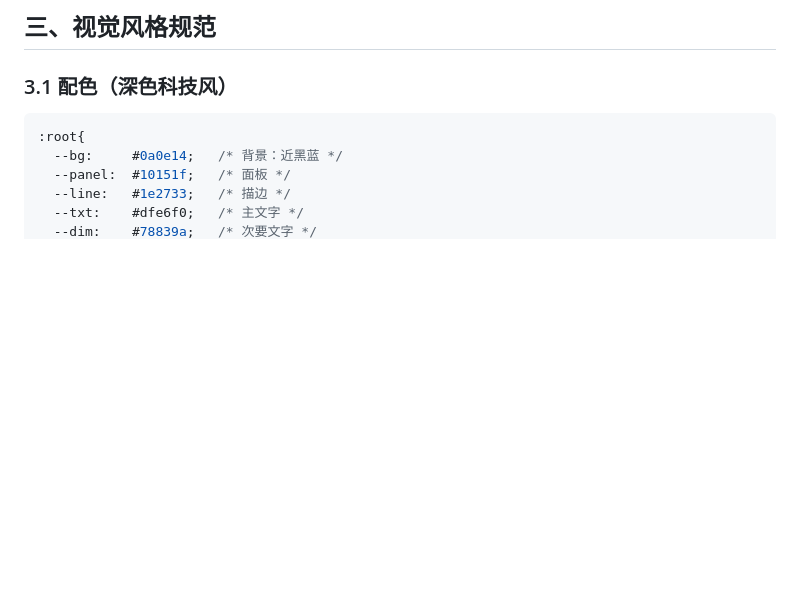
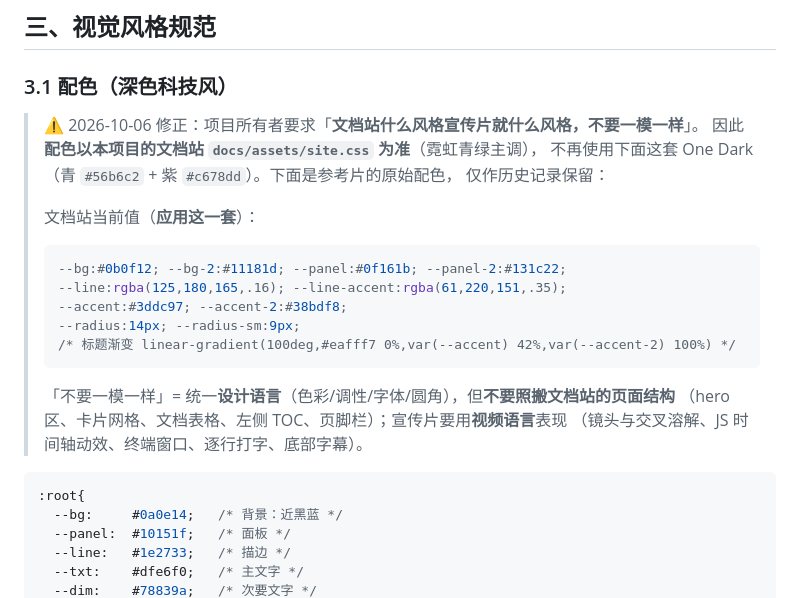
Before and after one commit to szkele1145/ModSideDetector, a Markdown page: docs/宣传片制作规范.md, the part around the change. GitHub-like rendering; blank space fills up the shorter version.

Commit message:
docs: 宣传片配色改为以文档站（site.css）为准
用户要求「文档站什么风格宣传片就什么风格，不要一模一样」：
- 统一设计语言：色板(#3ddc97 青绿 / #38bdf8 冷青 / #0b0f12 底)、字体、圆角(14/9px)
- 不要照搬文档站页面结构，宣传片用视频语言表达
- 原 One Dark 配色降级为历史记录

````diff
--- a/docs/宣传片制作规范.md
+++ b/docs/宣传片制作规范.md
@@ -105,6 +105,23 @@ ffmpeg ... -af "apad" -shortest ...
 ## 三、视觉风格规范
 
 ### 3.1 配色（深色科技风）
+
+> ⚠️ 2026-10-06 修正：项目所有者要求「**文档站什么风格宣传片就什么风格，不要一模一样**」。
+> 因此**配色以本项目的文档站 `docs/assets/site.css` 为准**（霓虹青绿主调），
+> 不再使用下面这套 One Dark（青 `#56b6c2` + 紫 `#c678dd`）。下面是参考片的原始配色，
+> 仅作历史记录保留：
+>
+> 文档站当前值（**应用这一套**）：
+> ```css
+> --bg:#0b0f12; --bg-2:#11181d; --panel:#0f161b; --panel-2:#131c22;
+> --line:rgba(125,180,165,.16); --line-accent:rgba(61,220,151,.35);
+> --accent:#3ddc97; --accent-2:#38bdf8;
+> --radius:14px; --radius-sm:9px;
+> /* 标题渐变 linear-gradient(100deg,#eafff7 0%,var(--accent) 42%,var(--accent-2) 100%) */
+> ```
+> 「不要一模一样」= 统一**设计语言**（色彩/调性/字体/圆角），但**不要照搬文档站的页面结构**
+> （hero 区、卡片网格、文档表格、左侧 TOC、页脚栏）；宣传片要用**视频语言**表现
+> （镜头与交叉溶解、JS 时间轴动效、终端窗口、逐行打字、底部字幕）。
 
 ```css
 :root{
````
